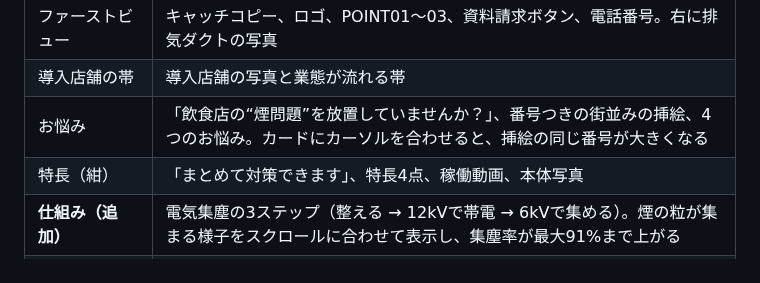
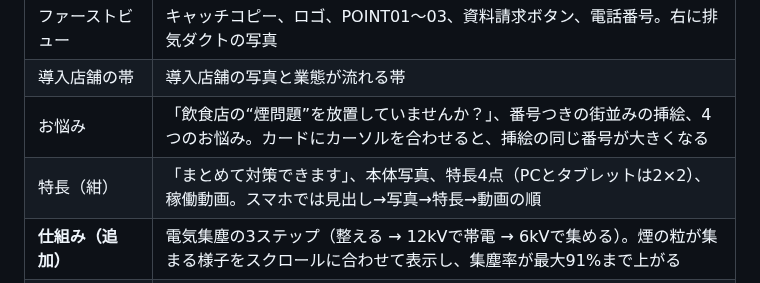
Before and after one commit to sanhyokim/noda-syouenki_renew, a Markdown page: README.md, the part around the change. Rendered like a GitHub page.

```diff
--- a/README.md
+++ b/README.md
@@ -156,7 +156,7 @@ npx serve .
 | ファーストビュー | キャッチコピー、ロゴ、POINT01〜03、資料請求ボタン、電話番号。右に排気ダクトの写真 |
 | 導入店舗の帯 | 導入店舗の写真と業態が流れる帯 |
 | お悩み | 「飲食店の“煙問題”を放置していませんか？」、番号つきの街並みの挿絵、4つのお悩み。カードにカーソルを合わせると、挿絵の同じ番号が大きくなる |
-| 特長（紺） | 「まとめて対策できます」、特長4点、稼働動画、本体写真 |
+| 特長（紺） | 「まとめて対策できます」、本体写真、特長4点（PCとタブレットは2×2）、稼働動画。スマホでは見出し→写真→特長→動画の順 |
 | **仕組み（追加）** | 電気集塵の3ステップ（整える → 12kVで帯電 → 6kVで集める）。煙の粒が集まる様子をスクロールに合わせて表示し、集塵率が最大91%まで上がる |
 | 3つのメリット | 近隣クレーム・外壁の油汚れ・物件の価値 |
 | 選ばれる理由（紺） | 毎月の定期メンテナンス、20年以上の実績、料金プラン |
```
Also changed, not shown: docs/preview/pc-03-solution.jpg, docs/preview/sp-10-solution.jpg (added), 2 other files.
